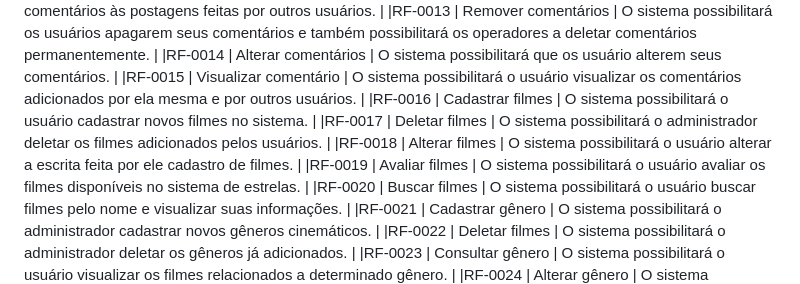
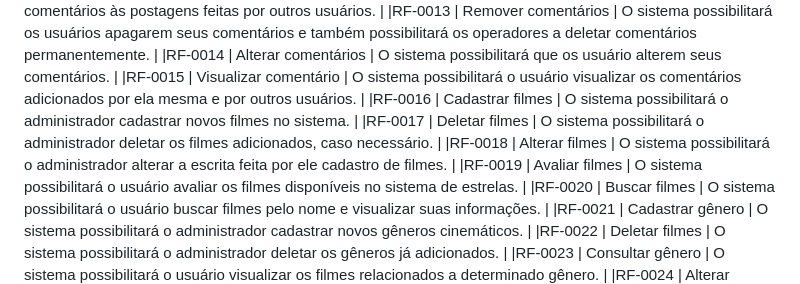
Before and after one commit to Corso330Z/Fabrica-de-Software, a Markdown page: projeto.md, the part around the change. Rendered like a GitHub page.

```diff
--- a/projeto.md
+++ b/projeto.md
@@ -96,9 +96,9 @@ A tabela a seguir contém a relação dos Requisitos Funcionais elicitados, com
 |RF-0013 | Remover comentários | O sistema possibilitará os usuários apagarem seus comentários e também possibilitará os operadores a deletar comentários permanentemente. |
 |RF-0014 | Alterar comentários | O sistema possibilitará que os usuário alterem seus comentários. |
 |RF-0015 | Visualizar comentário | O sistema possibilitará o usuário visualizar os comentários adicionados por ela mesma e por outros usuários. |
-|RF-0016 | Cadastrar filmes | O sistema possibilitará o usuário cadastrar novos filmes no sistema. |
-|RF-0017 | Deletar filmes | O sistema possibilitará o administrador deletar os filmes adicionados pelos usuários. |
-|RF-0018 | Alterar filmes | O sistema possibilitará o usuário alterar a escrita feita por ele cadastro de filmes. |
+|RF-0016 | Cadastrar filmes | O sistema possibilitará o administrador cadastrar novos filmes no sistema. |
+|RF-0017 | Deletar filmes | O sistema possibilitará o administrador deletar os filmes adicionados, caso necessário. |
+|RF-0018 | Alterar filmes | O sistema possibilitará o administrador alterar a escrita feita por ele cadastro de filmes. |
 |RF-0019 | Avaliar filmes | O sistema possibilitará o usuário avaliar os filmes disponíveis no sistema de estrelas. |
 |RF-0020 | Buscar filmes | O sistema possibilitará o usuário buscar filmes pelo nome e visualizar suas informações. |
 |RF-0021 | Cadastrar gênero | O sistema possibilitará o administrador cadastrar novos gêneros cinemáticos. |
```
